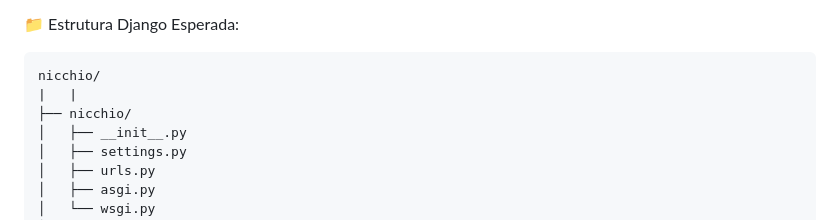
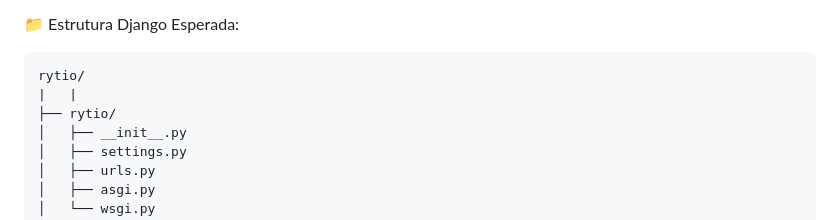
Before and after one commit to OPhaels/Nicchio, a Markdown page: README.md, the part around the change. Drawn GitHub-style.

```diff
--- a/README.md
+++ b/README.md
@@ -42,9 +42,9 @@ python manage.py runserver
 
 📁 Estrutura Django Esperada:
 
-    nicchio/
+    rytio/
     |   |
-    ├── nicchio/
+    ├── rytio/
     │   ├── __init__.py
     │   ├── settings.py
     │   ├── urls.py
```
